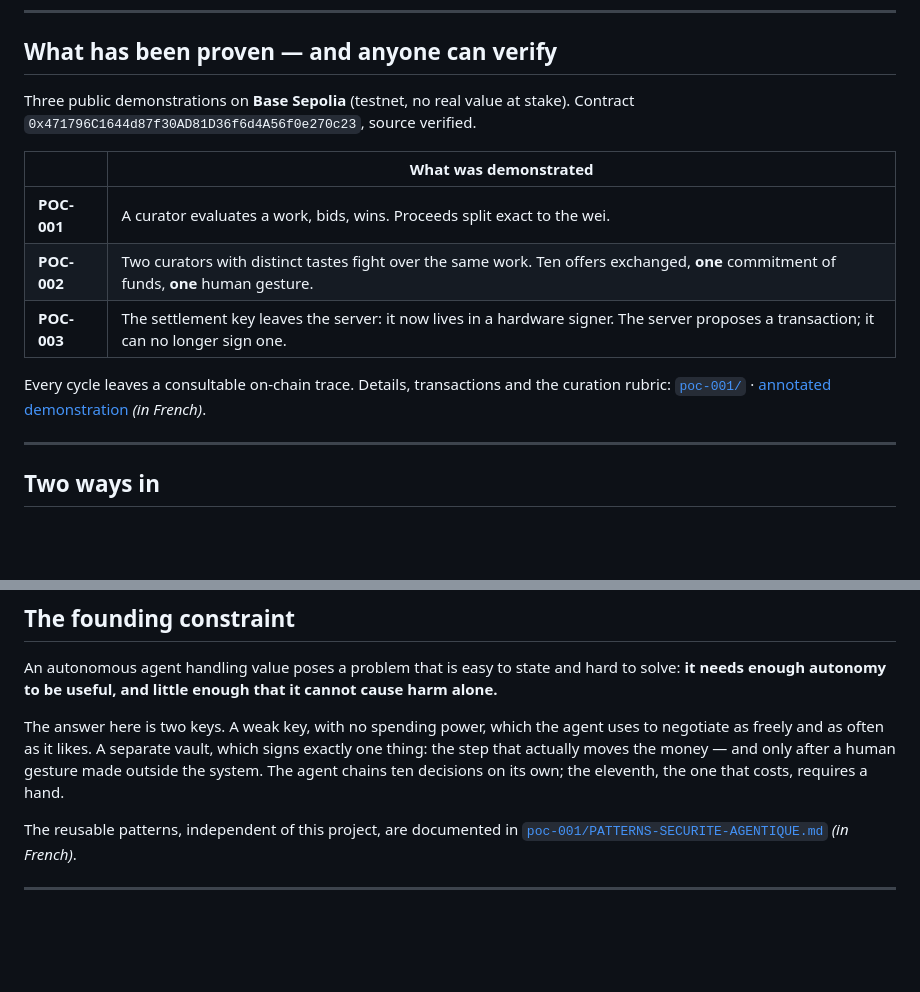
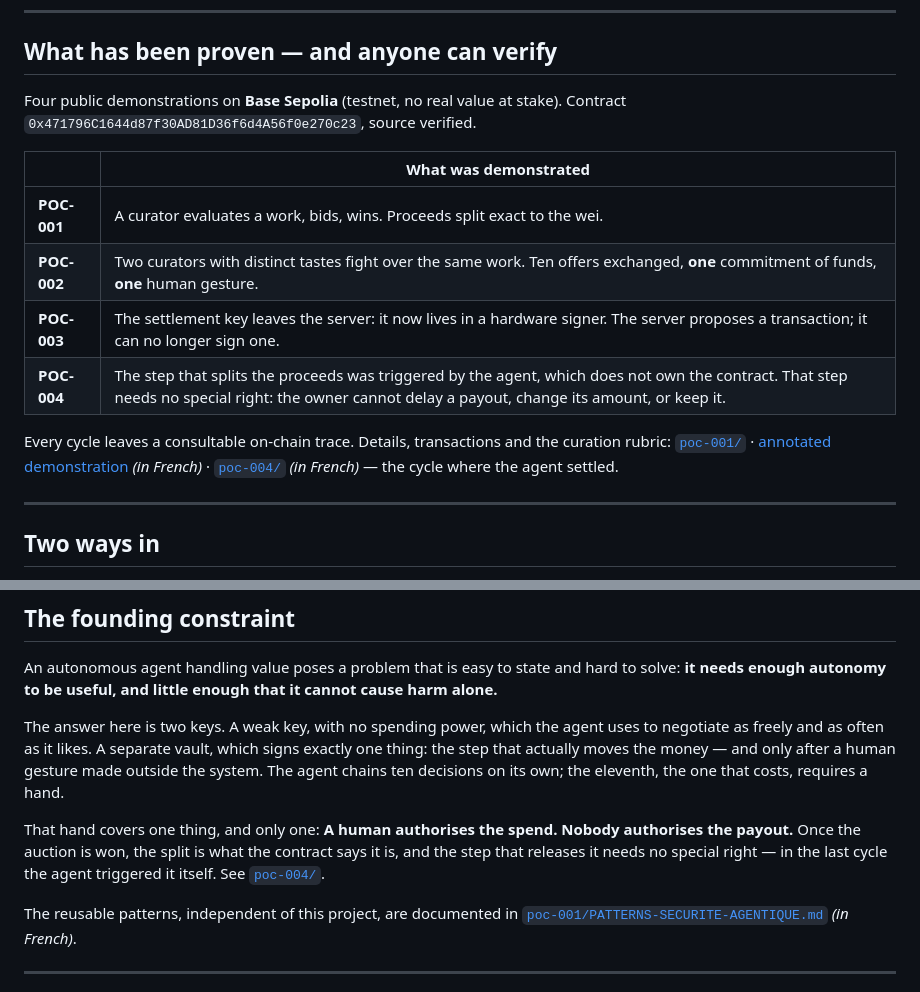
Before and after one commit to avp9-nexus/nexus-art, a Markdown page: README.md, 2 parts joined by grey strips. Drawn GitHub-style; blank space fills up the shorter version.

```diff
--- a/README.md
+++ b/README.md
@@ -10,7 +10,7 @@ commit money without ever giving it the last word**. Handmade, solo.
 
 ## What has been proven — and anyone can verify
 
-Three public demonstrations on **Base Sepolia** (testnet, no real value at stake).
+Four public demonstrations on **Base Sepolia** (testnet, no real value at stake).
 Contract `0x471796C1644d87f30AD81D36f6d4A56f0e270c23`, source verified.
 
 | | What was demonstrated |
@@ -18,10 +18,12 @@ Contract `0x471796C1644d87f30AD81D36f6d4A56f0e270c23`, source verified.
 | **POC-001** | A curator evaluates a work, bids, wins. Proceeds split exact to the wei. |
 | **POC-002** | Two curators with distinct tastes fight over the same work. Ten offers exchanged, **one** commitment of funds, **one** human gesture. |
 | **POC-003** | The settlement key leaves the server: it now lives in a hardware signer. The server proposes a transaction; it can no longer sign one. |
+| **POC-004** | The step that splits the proceeds was triggered by the agent, which does not own the contract. That step needs no special right: the owner cannot delay a payout, change its amount, or keep it. |
 
 Every cycle leaves a consultable on-chain trace. Details, transactions and the
 curation rubric: [`poc-001/`](poc-001/) ·
-[annotated demonstration](poc-001/DEMONSTRATION-POC-001.md) *(in French)*.
+[annotated demonstration](poc-001/DEMONSTRATION-POC-001.md) *(in French)* ·
+[`poc-004/`](poc-004/) *(in French)* — the cycle where the agent settled.
 
 ---
 
@@ -49,6 +51,11 @@ one thing: the step that actually moves the money — and only after a human ges
 outside the system. The agent chains ten decisions on its own; the eleventh, the one
 that costs, requires a hand.
 
+That hand covers one thing, and only one: **A human authorises the spend. Nobody
+authorises the payout.** Once the auction is won, the split is what the contract
+says it is, and the step that releases it needs no special right — in the last
+cycle the agent triggered it itself. See [`poc-004/`](poc-004/).
+
 The reusable patterns, independent of this project, are documented in
 [`poc-001/PATTERNS-SECURITE-AGENTIQUE.md`](poc-001/PATTERNS-SECURITE-AGENTIQUE.md)
 *(in French)*.
```
Also changed, not shown: poc-004/README.md (added, +99 -0 lines).
